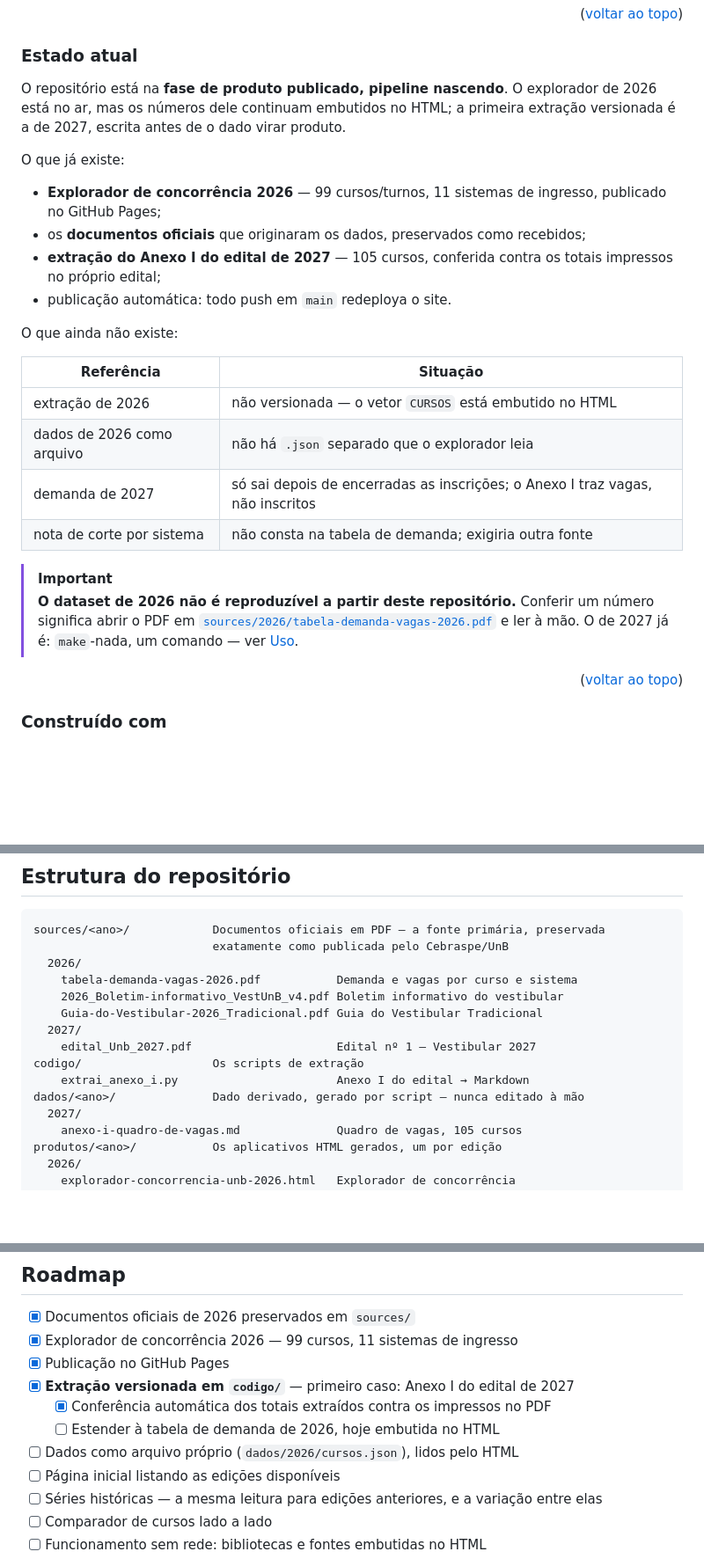
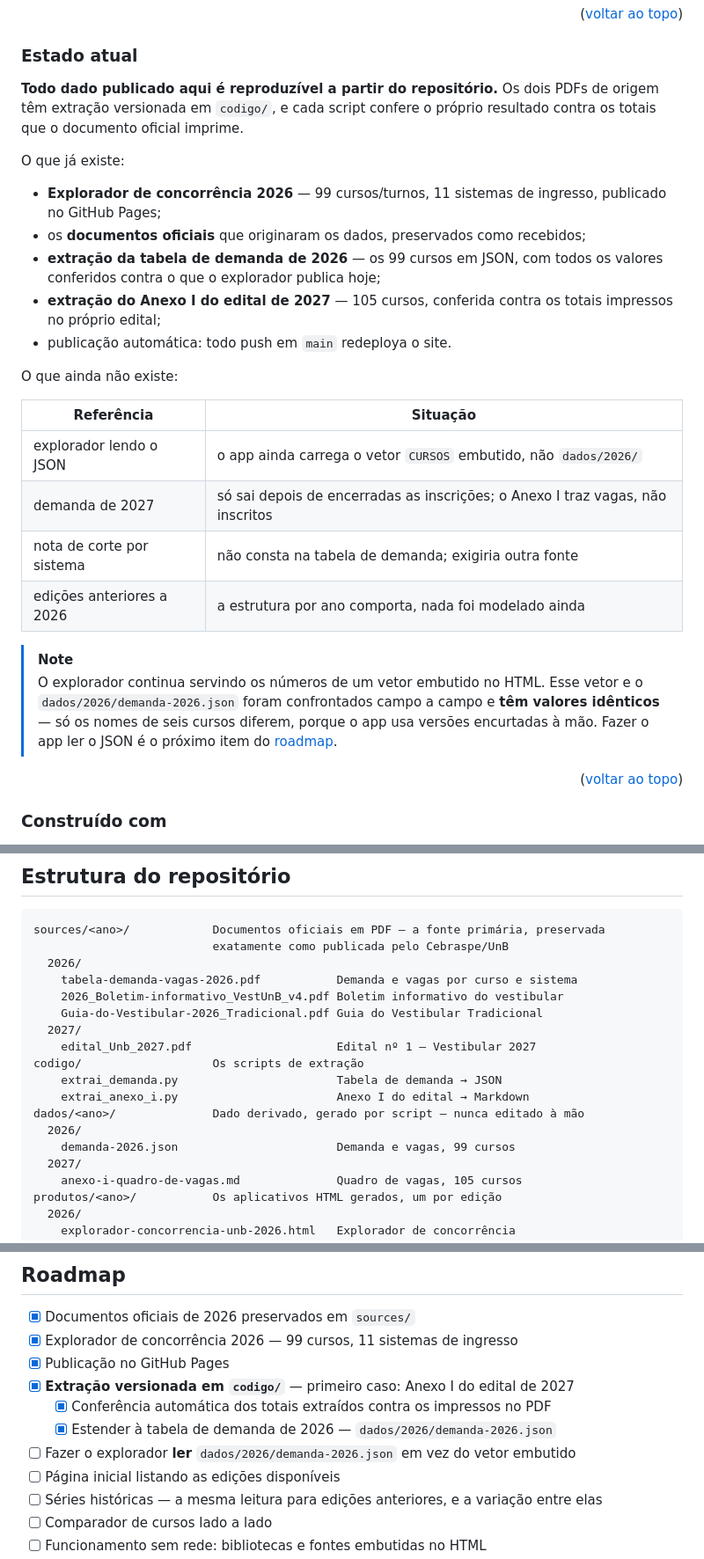
Before and after one commit to ErnyBSB/vests-unb, a Markdown page: README.md, 3 parts joined by grey strips. Shown at 88% size. Drawn GitHub-style; blank space fills up the shorter version.

```diff
--- a/README.md
+++ b/README.md
@@ -113,15 +113,17 @@ a decisão de quem se inscreve.
 <a id="estado-atual"></a>
 ### Estado atual
 
-O repositório está na **fase de produto publicado, pipeline nascendo**. O explorador de
-2026 está no ar, mas os números dele continuam embutidos no HTML; a primeira extração
-versionada é a de 2027, escrita antes de o dado virar produto.
+**Todo dado publicado aqui é reproduzível a partir do repositório.** Os dois PDFs de
+origem têm extração versionada em `codigo/`, e cada script confere o próprio resultado
+contra os totais que o documento oficial imprime.
 
 O que já existe:
 
 * **Explorador de concorrência 2026** — 99 cursos/turnos, 11 sistemas de ingresso,
   publicado no GitHub Pages;
 * os **documentos oficiais** que originaram os dados, preservados como recebidos;
+* **extração da tabela de demanda de 2026** — os 99 cursos em JSON, com todos os valores
+  conferidos contra o que o explorador publica hoje;
 * **extração do Anexo I do edital de 2027** — 105 cursos, conferida contra os totais
   impressos no próprio edital;
 * publicação automática: todo push em `main` redeploya o site.
@@ -130,16 +132,16 @@ O que ainda não existe:
 
 | Referência | Situação |
 |---|---|
-| extração de 2026 | não versionada — o vetor `CURSOS` está embutido no HTML |
-| dados de 2026 como arquivo | não há `.json` separado que o explorador leia |
+| explorador lendo o JSON | o app ainda carrega o vetor `CURSOS` embutido, não `dados/2026/` |
 | demanda de 2027 | só sai depois de encerradas as inscrições; o Anexo I traz vagas, não inscritos |
 | nota de corte por sistema | não consta na tabela de demanda; exigiria outra fonte |
+| edições anteriores a 2026 | a estrutura por ano comporta, nada foi modelado ainda |
 
-> [!IMPORTANT]
-> **O dataset de 2026 não é reproduzível a partir deste repositório.** Conferir um número
-> significa abrir o PDF em
-> [`sources/2026/tabela-demanda-vagas-2026.pdf`](sources/2026/tabela-demanda-vagas-2026.pdf)
-> e ler à mão. O de 2027 já é: `make`-nada, um comando — ver [Uso](#uso).
+> [!NOTE]
+> O explorador continua servindo os números de um vetor embutido no HTML. Esse vetor e o
+> `dados/2026/demanda-2026.json` foram confrontados campo a campo e **têm valores
+> idênticos** — só os nomes de seis cursos diferem, porque o app usa versões encurtadas à
+> mão. Fazer o app ler o JSON é o próximo item do [roadmap](#roadmap).
 
 <p align="right">(<a href="#readme-top">voltar ao topo</a>)</p>
 
@@ -304,8 +353,11 @@ sources/<ano>/            Documentos oficiais em PDF — a fonte primária, pres
   2027/
     edital_Unb_2027.pdf                     Edital nº 1 – Vestibular 2027
 codigo/                   Os scripts de extração
+    extrai_demanda.py                       Tabela de demanda → JSON
     extrai_anexo_i.py                       Anexo I do edital → Markdown
 dados/<ano>/              Dado derivado, gerado por script — nunca editado à mão
+  2026/
+    demanda-2026.json                       Demanda e vagas, 99 cursos
   2027/
     anexo-i-quadro-de-vagas.md              Quadro de vagas, 105 cursos
 produtos/<ano>/           Os aplicativos HTML gerados, um por edição
@@ -512,8 +564,8 @@ de o README deixar de virar página inicial.
 - [x] Publicação no GitHub Pages
 - [x] **Extração versionada em `codigo/`** — primeiro caso: Anexo I do edital de 2027
     - [x] Conferência automática dos totais extraídos contra os impressos no PDF
-    - [ ] Estender à tabela de demanda de 2026, hoje embutida no HTML
-- [ ] Dados como arquivo próprio (`dados/2026/cursos.json`), lidos pelo HTML
+    - [x] Estender à tabela de demanda de 2026 — `dados/2026/demanda-2026.json`
+- [ ] Fazer o explorador **ler** `dados/2026/demanda-2026.json` em vez do vetor embutido
 - [ ] Página inicial listando as edições disponíveis
 - [ ] Séries históricas — a mesma leitura para edições anteriores, e a variação entre elas
 - [ ] Comparador de cursos lado a lado
```
Also changed, not shown: other parts of README.md (+57 -10 lines).
